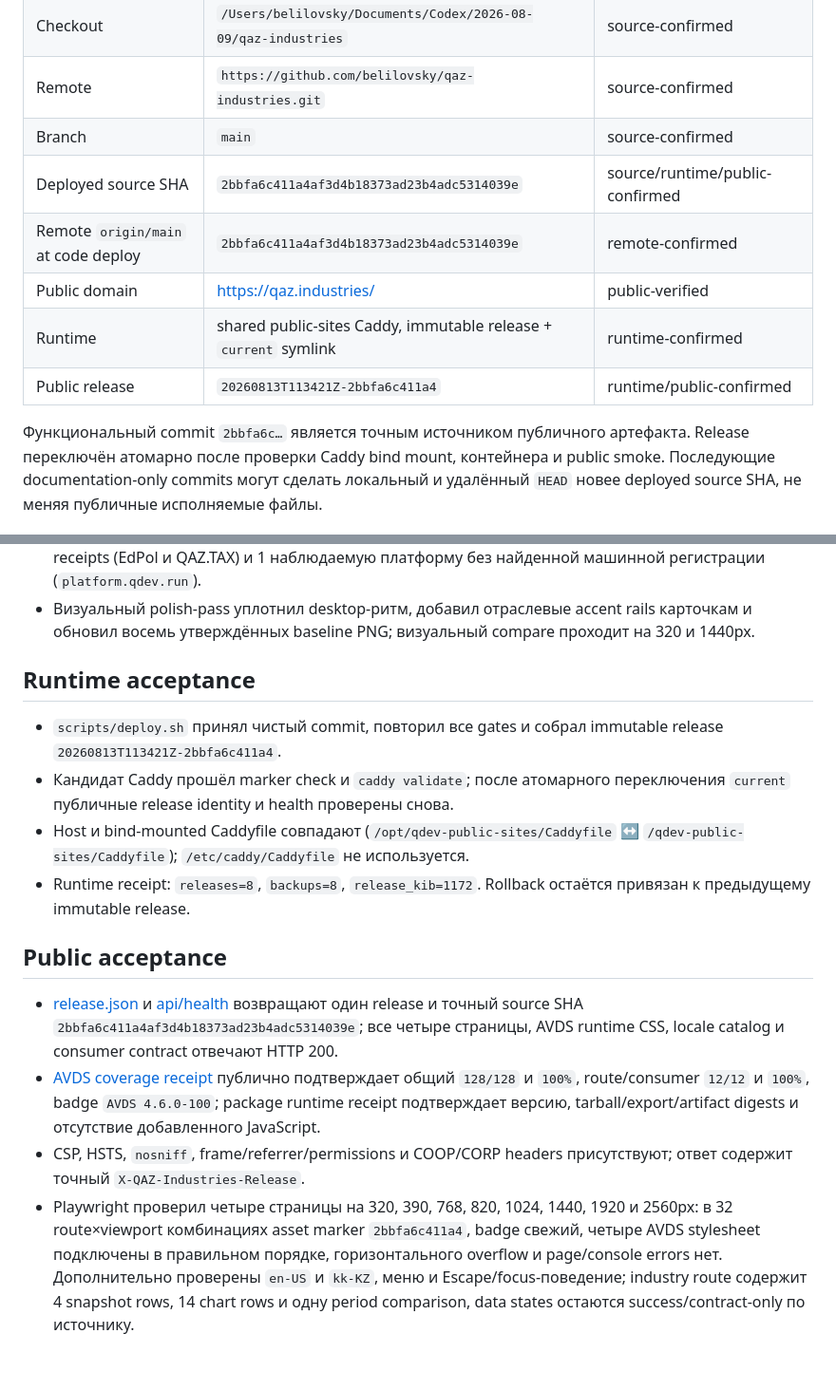
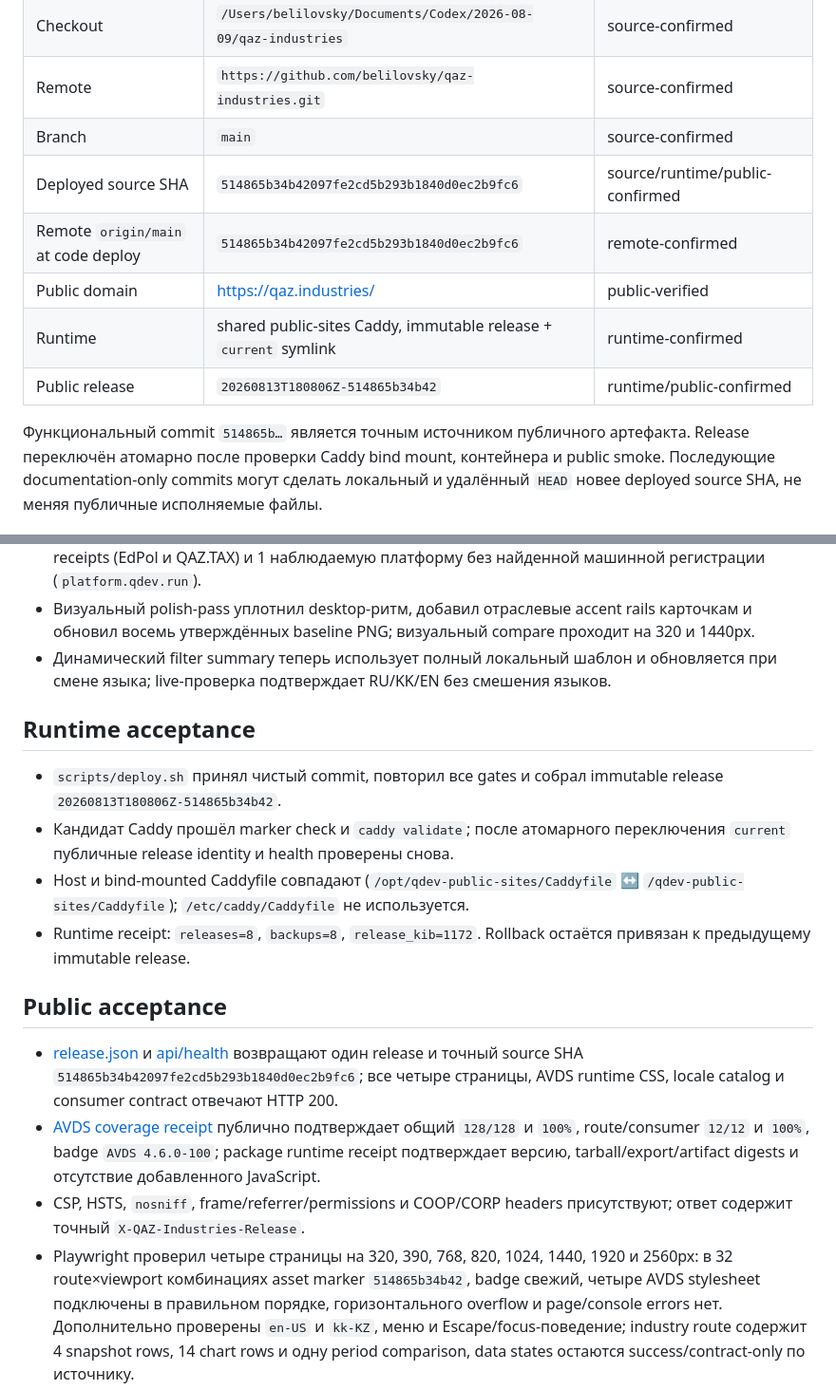
Before and after one commit to belilovsky/qaz-industries, a Markdown page: docs/current-release.md, 2 parts joined by grey strips. Shown at 95% size. Drawn GitHub-style; blank space fills up the shorter version.

Commit message:
docs: record localized release receipt

```diff
--- a/docs/current-release.md
+++ b/docs/current-release.md
@@ -12,13 +12,13 @@
 | Checkout | `/Users/belilovsky/Documents/Codex/2026-08-09/qaz-industries` | source-confirmed |
 | Remote | `https://github.com/belilovsky/qaz-industries.git` | source-confirmed |
 | Branch | `main` | source-confirmed |
-| Deployed source SHA | `2bbfa6c411a4af3d4b18373ad23b4adc5314039e` | source/runtime/public-confirmed |
-| Remote `origin/main` at code deploy | `2bbfa6c411a4af3d4b18373ad23b4adc5314039e` | remote-confirmed |
+| Deployed source SHA | `514865b34b42097fe2cd5b293b1840d0ec2b9fc6` | source/runtime/public-confirmed |
+| Remote `origin/main` at code deploy | `514865b34b42097fe2cd5b293b1840d0ec2b9fc6` | remote-confirmed |
 | Public domain | [https://qaz.industries/](https://qaz.industries/) | public-verified |
 | Runtime | shared public-sites Caddy, immutable release + `current` symlink | runtime-confirmed |
-| Public release | `20260813T113421Z-2bbfa6c411a4` | runtime/public-confirmed |
+| Public release | `20260813T180806Z-514865b34b42` | runtime/public-confirmed |
 
-Функциональный commit `2bbfa6c…` является точным источником публичного
+Функциональный commit `514865b…` является точным источником публичного
 артефакта. Release переключён атомарно после проверки Caddy bind mount,
 контейнера и public smoke. Последующие documentation-only commits могут сделать
 локальный и удалённый `HEAD` новее deployed source SHA, не меняя публичные
@@ -52,11 +52,14 @@
 - Визуальный polish-pass уплотнил desktop-ритм, добавил отраслевые accent rails
   карточкам и обновил восемь утверждённых baseline PNG; визуальный compare
   проходит на 320 и 1440px.
+- Динамический filter summary теперь использует полный локальный шаблон и
+  обновляется при смене языка; live-проверка подтверждает RU/KK/EN без смешения
+  языков.
 
 ## Runtime acceptance
 
 - `scripts/deploy.sh` принял чистый commit, повторил все gates и собрал
-  immutable release `20260813T113421Z-2bbfa6c411a4`.
+  immutable release `20260813T180806Z-514865b34b42`.
 - Кандидат Caddy прошёл marker check и `caddy validate`; после атомарного
   переключения `current` публичные release identity и health проверены снова.
 - Host и bind-mounted Caddyfile совпадают (`/opt/qdev-public-sites/Caddyfile` ↔
@@ -68,7 +71,7 @@
 
 - [release.json](https://qaz.industries/release.json) и
   [api/health](https://qaz.industries/api/health) возвращают один release и
-  точный source SHA `2bbfa6c411a4af3d4b18373ad23b4adc5314039e`; все четыре
+  точный source SHA `514865b34b42097fe2cd5b293b1840d0ec2b9fc6`; все четыре
   страницы, AVDS runtime CSS, locale catalog и consumer contract отвечают
   HTTP 200.
 - [AVDS coverage receipt](https://qaz.industries/data/avds-coverage.v1.json)
@@ -78,7 +81,7 @@
 - CSP, HSTS, `nosniff`, frame/referrer/permissions и COOP/CORP headers
   присутствуют; ответ содержит точный `X-QAZ-Industries-Release`.
 - Playwright проверил четыре страницы на 320, 390, 768, 820, 1024, 1440,
-  1920 и 2560px: в 32 route×viewport комбинациях asset marker `2bbfa6c411a4`,
+  1920 и 2560px: в 32 route×viewport комбинациях asset marker `514865b34b42`,
   badge свежий, четыре AVDS stylesheet подключены в правильном порядке,
   горизонтального overflow и page/console errors нет. Дополнительно проверены `en-US` и `kk-KZ`, меню и
   Escape/focus-поведение; industry route содержит 4 snapshot rows, 14 chart
```
